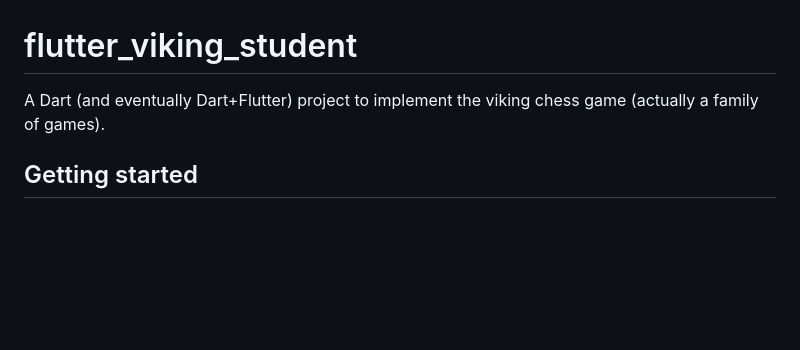
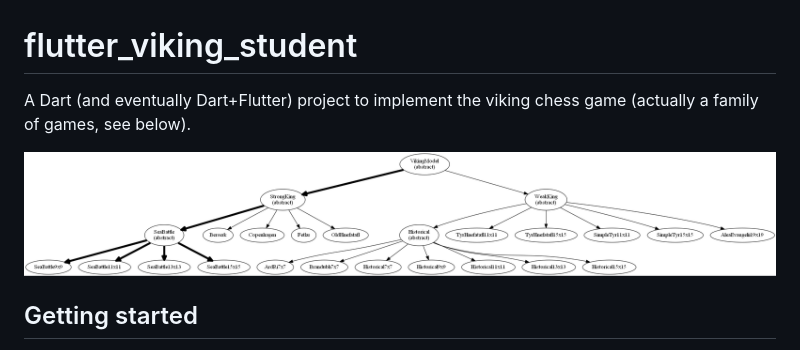
Before and after one commit to ggrevera/flutter_viking_student, a Markdown page: README.md, the part around the change printed below. GitHub-like rendering; pictures changed too: games.png (added); blank space fills up the shorter version.

Commit message:
added graph of family tree

```diff
--- a/README.md
+++ b/README.md
@@ -1,7 +1,9 @@
 # flutter_viking_student
 
 A Dart (and eventually Dart+Flutter) project to implement the viking chess game
-(actually a family of games).
+(actually a family of games, see below).
+
+![viking game family tree](./games.png)
 
 ## Getting started
 
```
Also changed, not shown: other parts of README.md (+1 -1 lines), 1 other file.
